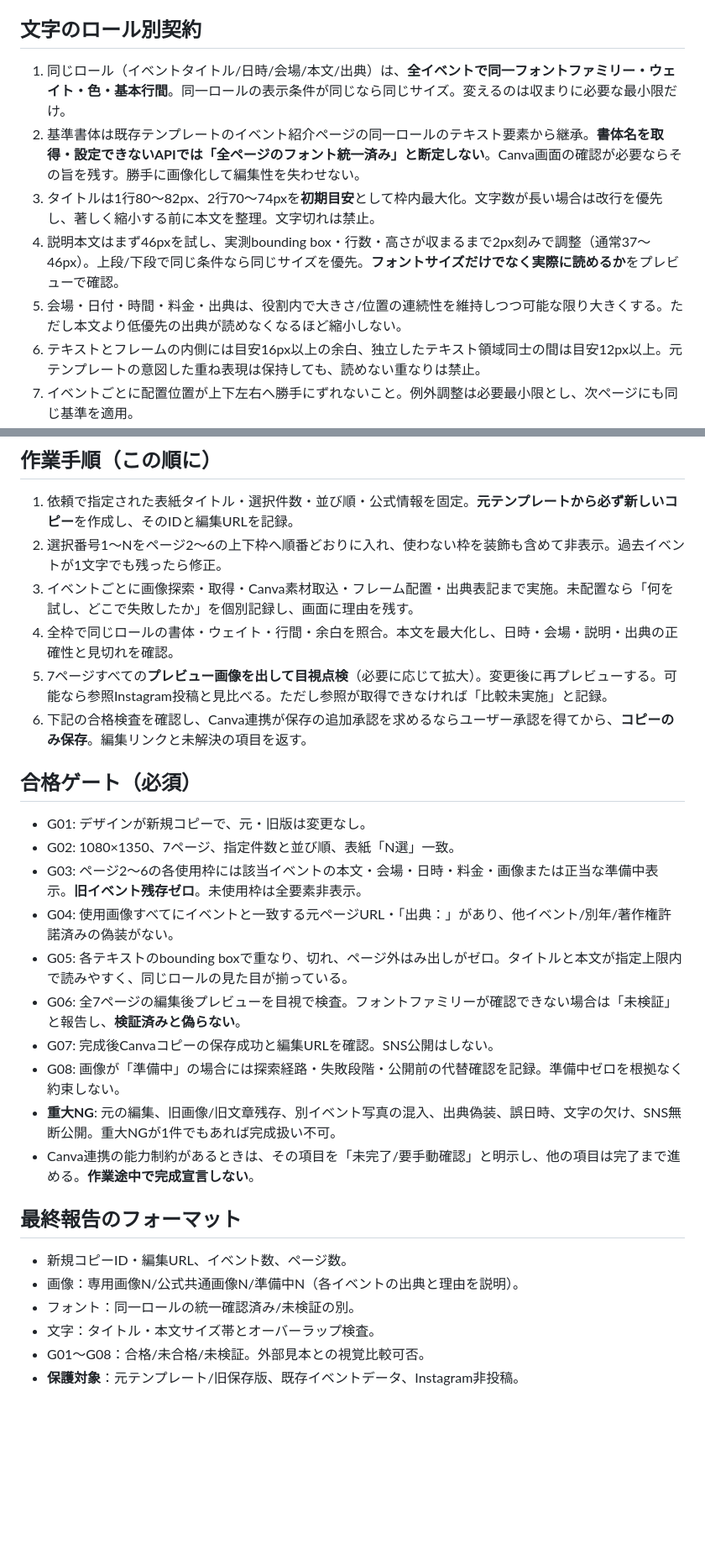
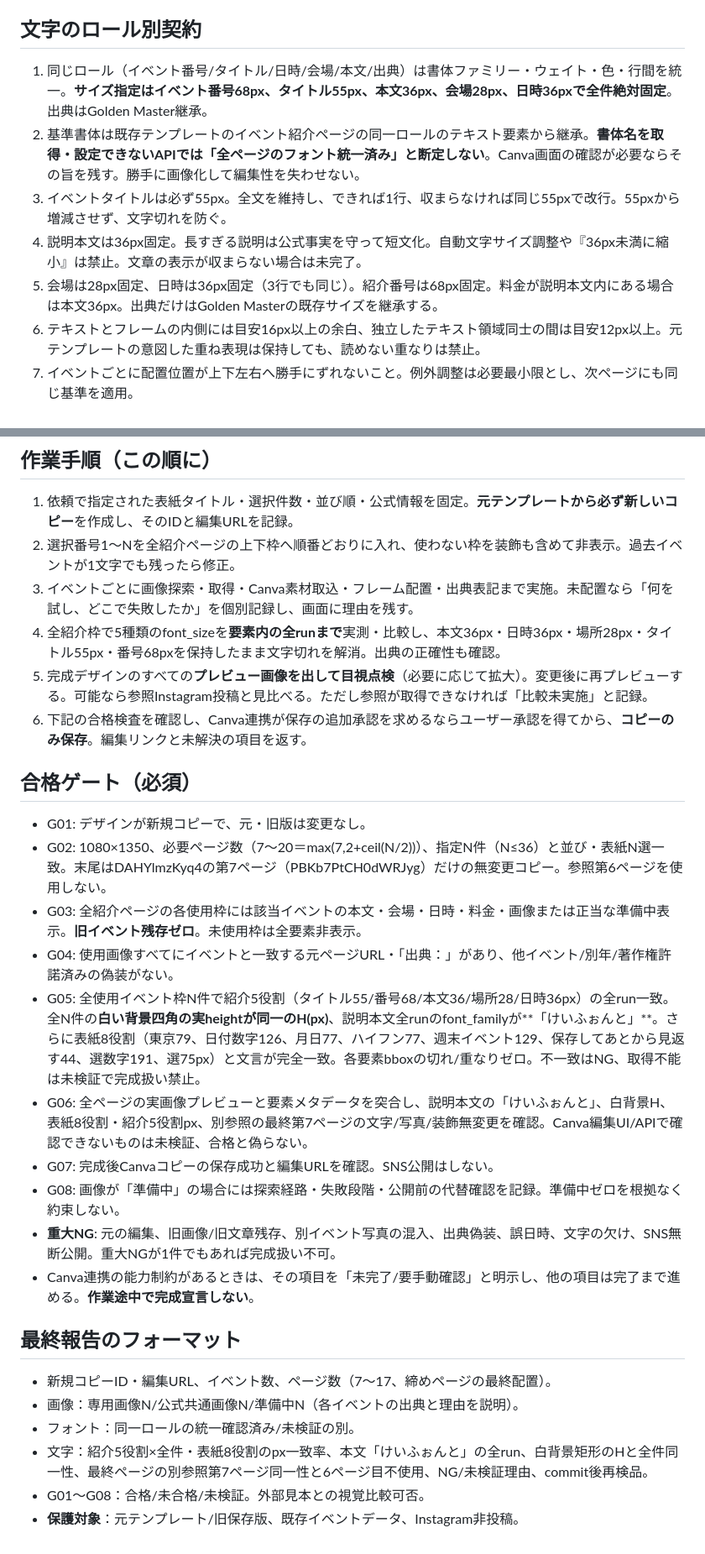
Before and after one commit to toodataa-ai/tokyo-family-events-ai, a Markdown page: docs/canva_visual_quality_contract_v1.md, 2 parts joined by grey strips. Shown at 84% size. Rendered like a GitHub page; blank space fills up the shorter version.

Commit message:
release(canva v1.17): promote approved docs/canva_visual_quality_contract_v1.md

```diff
--- a/docs/canva_visual_quality_contract_v1.md
+++ b/docs/canva_visual_quality_contract_v1.md
@@ -15,11 +26,11 @@
 - 説明文の短縮・改行は可能。ただし必須のイベント情報（名前・会場・日付・有料/無料・申込要否）を勝手に欠落させない。長すぎる詳細は簡潔にしても事実は変えない。
 
 ## 文字のロール別契約
-1. 同じロール（イベントタイトル/日時/会場/本文/出典）は、**全イベントで同一フォントファミリー・ウェイト・色・基本行間**。同一ロールの表示条件が同じなら同じサイズ。変えるのは収まりに必要な最小限だけ。
+1. 同じロール（イベント番号/タイトル/日時/会場/本文/出典）は書体ファミリー・ウェイト・色・行間を統一。**サイズ指定はイベント番号68px、タイトル55px、本文36px、会場28px、日時36pxで全件絶対固定**。出典はGolden Master継承。
 2. 基準書体は既存テンプレートのイベント紹介ページの同一ロールのテキスト要素から継承。**書体名を取得・設定できないAPIでは「全ページのフォント統一済み」と断定しない**。Canva画面の確認が必要ならその旨を残す。勝手に画像化して編集性を失わせない。
-3. タイトルは1行80〜82px、2行70〜74pxを**初期目安**として枠内最大化。文字数が長い場合は改行を優先し、著しく縮小する前に本文を整理。文字切れは禁止。
-4. 説明本文はまず46pxを試し、実測bounding box・行数・高さが収まるまで2px刻みで調整（通常37〜46px）。上段/下段で同じ条件なら同じサイズを優先。**フォントサイズだけでなく実際に読めるか**をプレビューで確認。
-5. 会場・日付・時間・料金・出典は、役割内で大きさ/位置の連続性を維持しつつ可能な限り大きくする。ただし本文より低優先の出典が読めなくなるほど縮小しない。
+3. イベントタイトルは必ず55px。全文を維持し、できれば1行、収まらなければ同じ55pxで改行。55pxから増減させず、文字切れを防ぐ。
+4. 説明本文は36px固定。長すぎる説明は公式事実を守って短文化。自動文字サイズ調整や『36px未満に縮小』は禁止。文章の表示が収まらない場合は未完了。
+5. 会場は28px固定、日時は36px固定（3行でも同じ）。紹介番号は68px固定。料金が説明本文内にある場合は本文36px。出典だけはGolden Masterの既存サイズを継承する。
 6. テキストとフレームの内側には目安16px以上の余白、独立したテキスト領域同士の間は目安12px以上。元テンプレートの意図した重ね表現は保持しても、読めない重なりは禁止。
 7. イベントごとに配置位置が上下左右へ勝手にずれないこと。例外調整は必要最小限とし、次ページにも同じ基準を適用。
 
@@ -33,28 +44,28 @@
 
 ## 作業手順（この順に）
 1. 依頼で指定された表紙タイトル・選択件数・並び順・公式情報を固定。**元テンプレートから必ず新しいコピー**を作成し、そのIDと編集URLを記録。
-2. 選択番号1〜Nをページ2〜6の上下枠へ順番どおりに入れ、使わない枠を装飾も含めて非表示。過去イベントが1文字でも残ったら修正。
+2. 選択番号1〜Nを全紹介ページの上下枠へ順番どおりに入れ、使わない枠を装飾も含めて非表示。過去イベントが1文字でも残ったら修正。
 3. イベントごとに画像探索・取得・Canva素材取込・フレーム配置・出典表記まで実施。未配置なら「何を試し、どこで失敗したか」を個別記録し、画面に理由を残す。
-4. 全枠で同じロールの書体・ウェイト・行間・余白を照合。本文を最大化し、日時・会場・説明・出典の正確性と見切れを確認。
-5. 7ページすべての**プレビュー画像を出して目視点検**（必要に応じて拡大）。変更後に再プレビューする。可能なら参照Instagram投稿と見比べる。ただし参照が取得できなければ「比較未実施」と記録。
+4. 全紹介枠で5種類のfont_sizeを**要素内の全runまで**実測・比較し、本文36px・日時36px・場所28px・タイトル55px・番号68pxを保持したまま文字切れを解消。出典の正確性も確認。
+5. 完成デザインのすべての**プレビュー画像を出して目視点検**（必要に応じて拡大）。変更後に再プレビューする。可能なら参照Instagram投稿と見比べる。ただし参照が取得できなければ「比較未実施」と記録。
 6. 下記の合格検査を確認し、Canva連携が保存の追加承認を求めるならユーザー承認を得てから、**コピーのみ保存**。編集リンクと未解決の項目を返す。
 
 ## 合格ゲート（必須）
 - G01: デザインが新規コピーで、元・旧版は変更なし。
-- G02: 1080×1350、7ページ、指定件数と並び順、表紙「N選」一致。
-- G03: ページ2〜6の各使用枠には該当イベントの本文・会場・日時・料金・画像または正当な準備中表示。**旧イベント残存ゼロ**。未使用枠は全要素非表示。
+- G02: 1080×1350、必要ページ数（7〜20＝max(7,2+ceil(N/2))）、指定N件（N≤36）と並び・表紙N選一致。末尾はDAHYlmzKyq4の第7ページ（PBKb7PtCH0dWRJyg）だけの無変更コピー。参照第6ページを使用しない。
+- G03: 全紹介ページの各使用枠には該当イベントの本文・会場・日時・料金・画像または正当な準備中表示。**旧イベント残存ゼロ**。未使用枠は全要素非表示。
 - G04: 使用画像すべてにイベントと一致する元ページURL・「出典：」があり、他イベント/別年/著作権許諾済みの偽装がない。
-- G05: 各テキストのbounding boxで重なり、切れ、ページ外はみ出しがゼロ。タイトルと本文が指定上限内で読みやすく、同じロールの見た目が揃っている。
-- G06: 全7ページの編集後プレビューを目視で検査。フォントファミリーが確認できない場合は「未検証」と報告し、**検証済みと偽らない**。
+- G05: 全使用イベント枠N件で紹介5役割（タイトル55/番号68/本文36/場所28/日時36px）の全run一致。全N件の**白い背景四角の実heightが同一のH(px)**、説明本文全runのfont_familyが**「けいふぉんと」**。さらに表紙8役割（東京79、日付数字126、月日77、ハイフン77、週末イベント129、保存してあとから見返す44、選数字191、選75px）と文言が完全一致。各要素bboxの切れ/重なりゼロ。不一致はNG、取得不能は未検証で完成扱い禁止。
+- G06: 全ページの実画像プレビューと要素メタデータを突合し、説明本文の「けいふぉんと」、白背景H、表紙8役割・紹介5役割px、別参照の最終第7ページの文字/写真/装飾無変更を確認。Canva編集UI/APIで確認できないものは未検証、合格と偽らない。
 - G07: 完成後Canvaコピーの保存成功と編集URLを確認。SNS公開はしない。
 - G08: 画像が「準備中」の場合には探索経路・失敗段階・公開前の代替確認を記録。準備中ゼロを根拠なく約束しない。
 - **重大NG**: 元の編集、旧画像/旧文章残存、別イベント写真の混入、出典偽装、誤日時、文字の欠け、SNS無断公開。重大NGが1件でもあれば完成扱い不可。
 - Canva連携の能力制約があるときは、その項目を「未完了/要手動確認」と明示し、他の項目は完了まで進める。**作業途中で完成宣言しない**。
 
 ## 最終報告のフォーマット
-- 新規コピーID・編集URL、イベント数、ページ数。
+- 新規コピーID・編集URL、イベント数、ページ数（7〜17、締めページの最終配置）。
 - 画像：専用画像N/公式共通画像N/準備中N（各イベントの出典と理由を説明）。
 - フォント：同一ロールの統一確認済み/未検証の別。
-- 文字：タイトル・本文サイズ帯とオーバーラップ検査。
+- 文字：紹介5役割×全件・表紙8役割のpx一致率、本文「けいふぉんと」の全run、白背景矩形のHと全件同一性、最終ページの別参照第7ページ同一性と6ページ目不使用、NG/未検証理由、commit後再検品。
 - G01〜G08：合格/未合格/未検証。外部見本との視覚比較可否。
 - **保護対象**：元テンプレート/旧保存版、既存イベントデータ、Instagram非投稿。
```
Also changed, not shown: other parts of docs/canva_visual_quality_contract_v1.md (+13 -2 lines).
